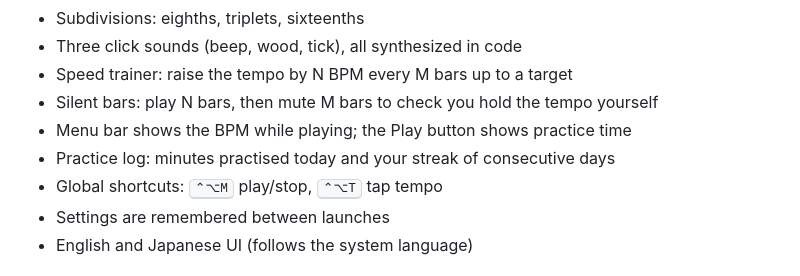
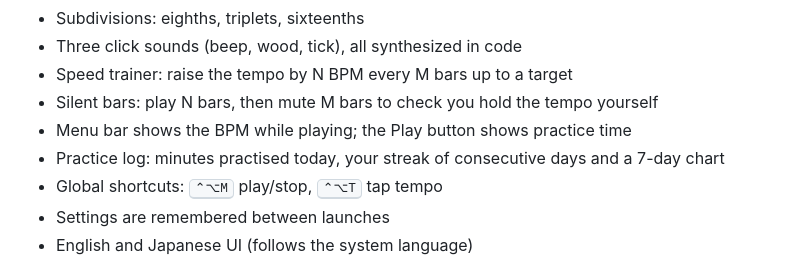
Before and after one commit to ash1day/Pulstick, a Markdown page: README.md, the part around the change. Rendered like a GitHub page.

Commit message:
feat: show a 7-day practice chart next to today's minutes
Single-hue bars with today emphasized, a baseline mark for days without
practice, per-bar tooltips and a VoiceOver summary of all seven days.

```diff
--- a/README.md
+++ b/README.md
@@ -13,7 +13,7 @@ A minimal metronome that lives in your macOS menu bar.
 - Speed trainer: raise the tempo by N BPM every M bars up to a target
 - Silent bars: play N bars, then mute M bars to check you hold the tempo yourself
 - Menu bar shows the BPM while playing; the Play button shows practice time
-- Practice log: minutes practised today and your streak of consecutive days
+- Practice log: minutes practised today, your streak of consecutive days and a 7-day chart
 - Global shortcuts: <kbd>⌃⌥M</kbd> play/stop, <kbd>⌃⌥T</kbd> tap tempo
 - Settings are remembered between launches
 - English and Japanese UI (follows the system language)
```
Also changed, not shown: docs/screenshot-dark.png, docs/screenshot.png, 5 other files.
